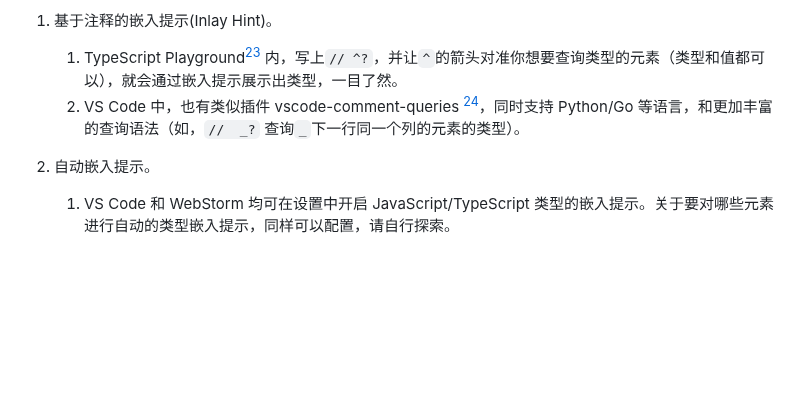
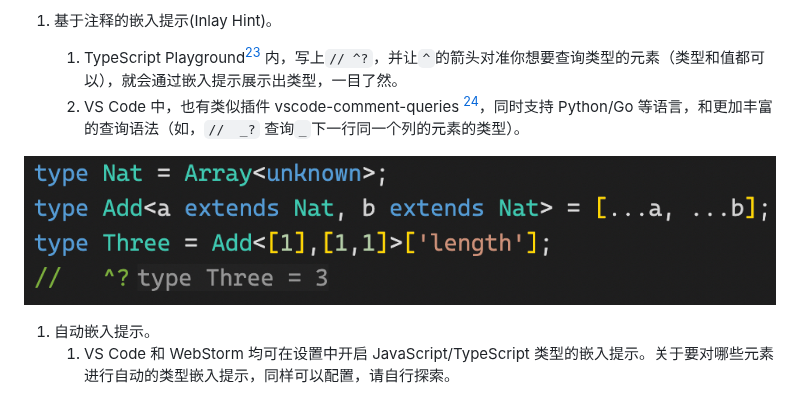
Before and after one commit to suica/typescript-type-level-programming, a Markdown page: README.md, the part around one of its changes. Drawn GitHub-style; pictures changed too: assets/inlay-hint.jpg (added); blank space fills up the shorter version.

Commit message:
chore: inlay hint

```diff
--- a/README.md
+++ b/README.md
@@ -216,6 +216,8 @@ tsc --noEmit
    1. TypeScript Playground[^typescript-playground] 内，写上`// ^?`，并让`^`的箭头对准你想要查询类型的元素（类型和值都可以），就会通过嵌入提示展示出类型，一目了然。
    1. VS Code 中，也有类似插件 vscode-comment-queries [^vscode-comment-queries]，同时支持 Python/Go 等语言，和更加丰富的查询语法（如，`//  _?` 查询`_`下一行同一个列的元素的类型）。
 
+![Inlay Hint](./assets/inlay-hint.jpg)
+
 1. 自动嵌入提示。
    1. VS Code 和 WebStorm 均可在设置中开启 JavaScript/TypeScript 类型的嵌入提示。关于要对哪些元素进行自动的类型嵌入提示，同样可以配置，请自行探索。
 
```
Also changed, not shown: other parts of README.md (+0 -2 lines).
